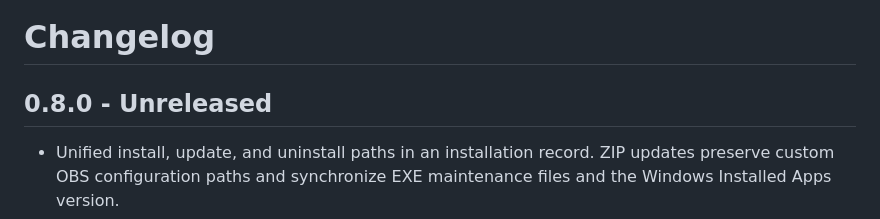
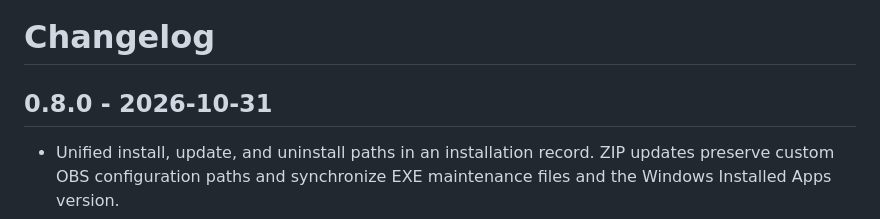
Before and after one commit to Church54711/obs-game-replay-automation, a Markdown page: CHANGELOG.md, the part around the change. Drawn GitHub-style.

Commit message:
Finalize v0.8.0 release notes

```diff
--- a/CHANGELOG.md
+++ b/CHANGELOG.md
@@ -1,6 +1,6 @@
 # Changelog
 
-## 0.8.0 - Unreleased
+## 0.8.0 - 2026-10-31
 
 - Unified install, update, and uninstall paths in an installation record. ZIP
   updates preserve custom OBS configuration paths and synchronize EXE maintenance
```
